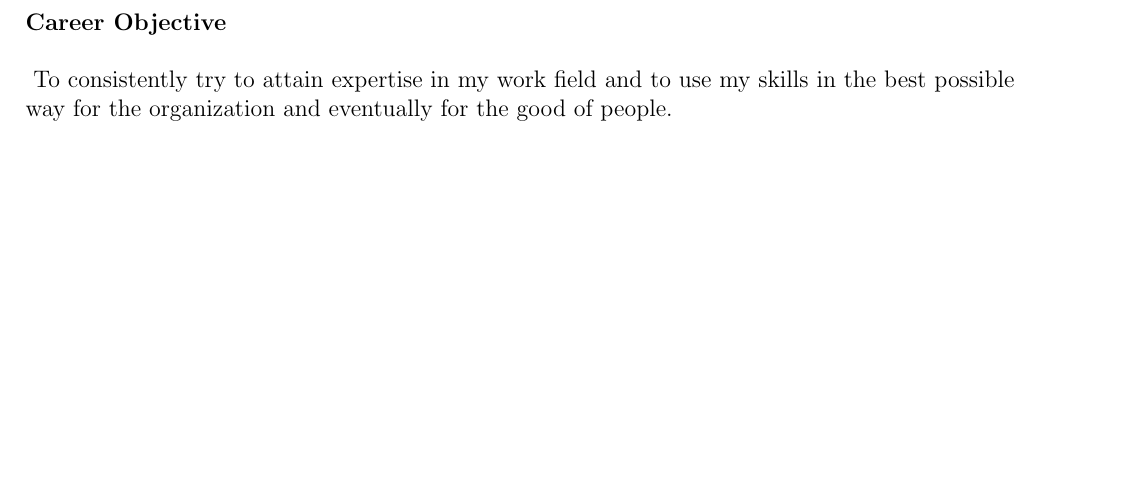
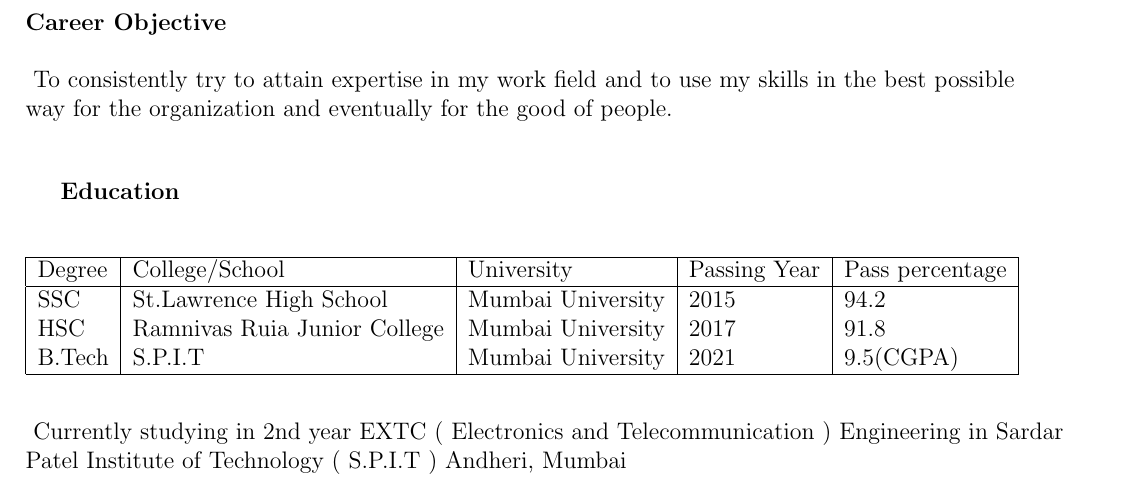
Before and after one commit to pritam105/PritamAnandMane_Resume, a LaTeX CV (MyResume.tex): part of the page, cut so that both start at the same text, the shorter picture padded with empty space. Compiled offline with pdfLaTeX.

Commit message:
My academic education details

```diff
--- a/MyResume.tex
+++ b/MyResume.tex
@@ -34,4 +34,24 @@
 	\vspace{5mm}
 	\  To consistently try to attain expertise in my work field and to use my skills in the best possible \\way for the organization and eventually for the good of people.\\
 \end{flushleft}
+
+\vspace{5mm}
+\textbf{Education}\\
+
+%\textbf{EDUCATION}\\
+\begin{flushleft}
+
+\begin{tabular}{|l|l|l|l|l|}
+	\hline
+	Degree & College/School & University & Passing Year & Pass percentage \\
+	\hline
+	SSC & St.Lawrence High School & Mumbai University & 2015 & 94.2\\
+	HSC & Ramnivas Ruia Junior College & Mumbai University & 2017 & 91.8\\
+	B.Tech & S.P.I.T  & Mumbai University & 2021 & 9.5(CGPA)\\
+	\hline
+
+\end{tabular} \\
+\vspace{8mm}
+\ Currently studying in 2nd year EXTC ( Electronics and Telecommunication ) Engineering in Sardar Patel Institute of Technology ( S.P.I.T ) Andheri, Mumbai\\
+\end{flushleft}
 \end{document}
```
Also changed, not shown: MyResume.pdf, 2 other files.
